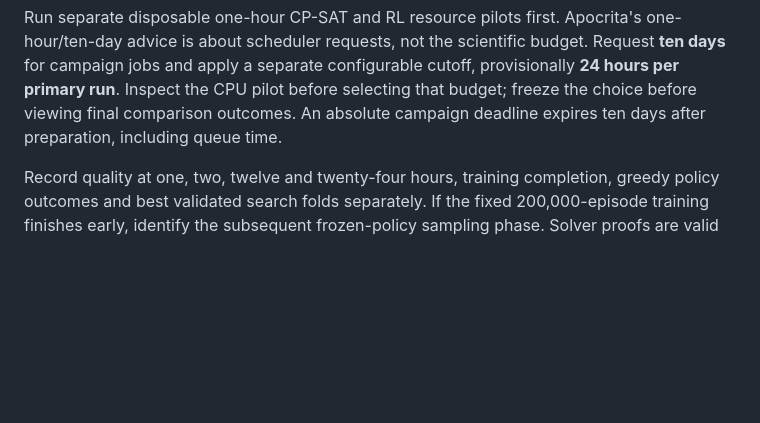
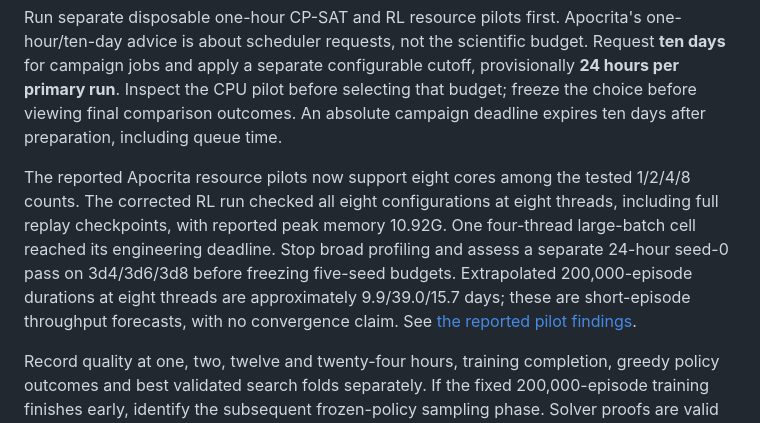
Before and after one commit to pranav-ramanathan/Thesis-To-Paper, a Markdown page: arxiv_outline.md, the part around the change. Rendered like a GitHub page; blank space fills up the shorter version.

```diff
--- a/arxiv_outline.md
+++ b/arxiv_outline.md
@@ -50,6 +50,16 @@ campaign jobs and apply a separate configurable cutoff, provisionally **24 hours
 per primary run**. Inspect the CPU pilot before selecting that budget; freeze
 the choice before viewing final comparison outcomes. An absolute campaign
 deadline expires ten days after preparation, including queue time.
+
+The reported Apocrita resource pilots now support eight cores among the tested
+1/2/4/8 counts. The corrected RL run checked all eight configurations at eight
+threads, including full replay checkpoints, with reported peak memory 10.92G.
+One four-thread large-batch cell reached its engineering deadline. Stop broad
+profiling and assess a separate 24-hour seed-0 pass on 3d4/3d6/3d8 before
+freezing five-seed budgets. Extrapolated 200,000-episode durations at eight
+threads are approximately 9.9/39.0/15.7 days; these are short-episode throughput
+forecasts, with no convergence claim. See
+[the reported pilot findings](experiments/cluster/APOCRITA_PILOT_02.md).
 
 Record quality at one, two, twelve and twenty-four hours, training completion,
 greedy policy outcomes and best validated search folds separately. If the fixed
```
Also changed, not shown: experiments/cluster/APOCRITA_PILOT_02.md (added, +112 -0 lines), experiments/cluster/README.md (+8 -0 lines).
